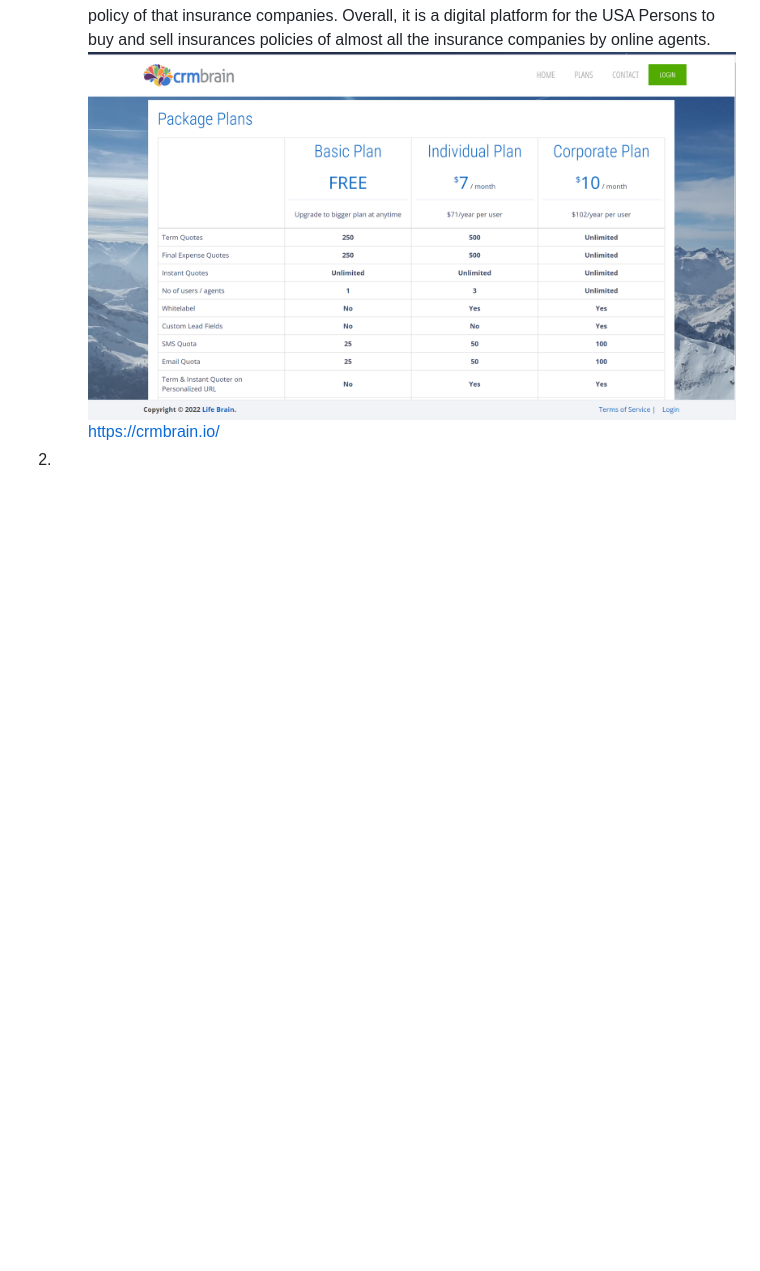
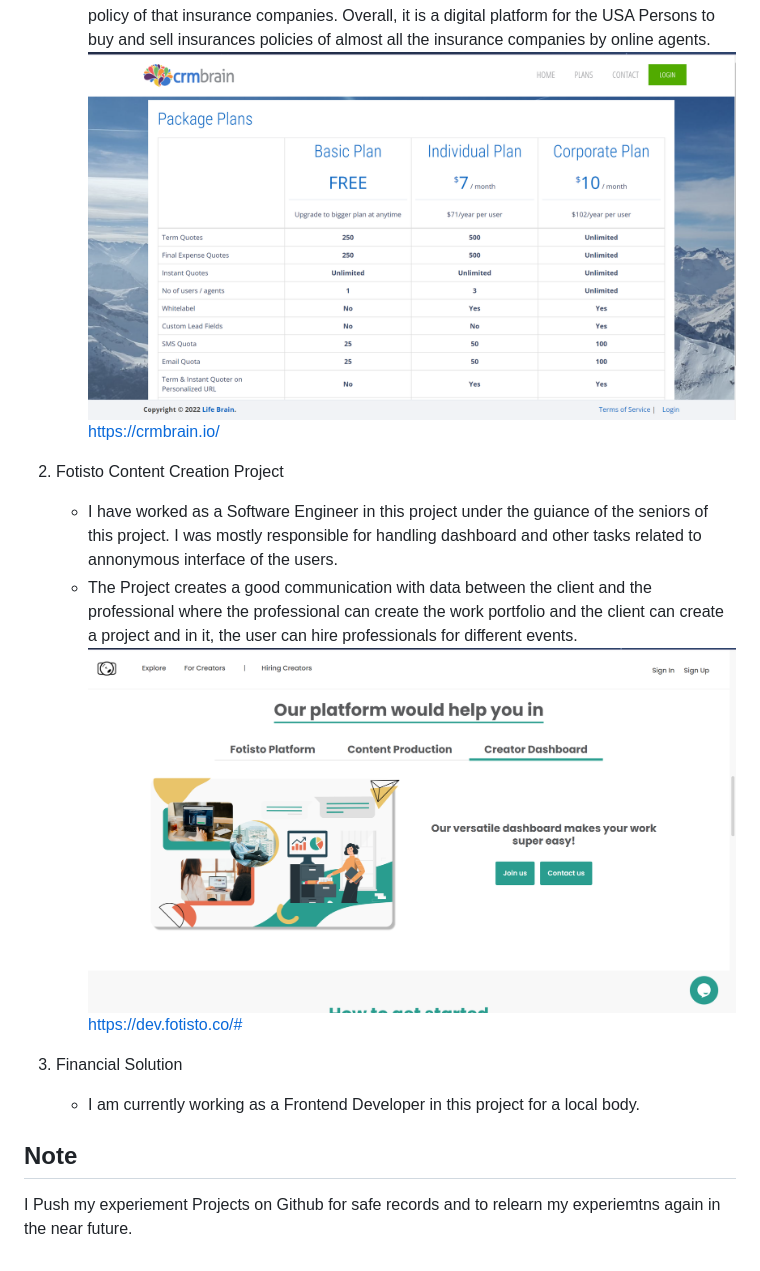
Before and after one commit to osamascience96/ASP.NET, a Markdown page: README.md, the part around the change. Rendered like a GitHub page; pictures changed too: fotisto_project_snippet.PNG (added); blank space fills up the shorter version.

Commit message:
README REPORT

```diff
--- a/README.md
+++ b/README.md
@@ -10,4 +10,14 @@
      ![CRM Image](asp.net_project_snippet.PNG)
      https://crmbrain.io/
 
-  2.
+  2. Fotisto Content Creation Project
+     - I have worked as a Software Engineer in this project under the guiance of the seniors of this project. I was mostly responsible for handling dashboard and other tasks related to annonymous interface of the users.
+     - The Project creates a good communication with data between the client and the professional where the professional can create the work portfolio and the client can create a project and in it, the user can hire professionals for different events.
+     ![Fotisto Image](fotisto_project_snippet.PNG)
+     https://dev.fotisto.co/#
+
+  3. Financial Solution
+     - I am currently working as a Frontend Developer in this project for a local body.
+
+## Note
+   I Push my experiement Projects on Github for safe records and to relearn my experiemtns again in the near future.
```
